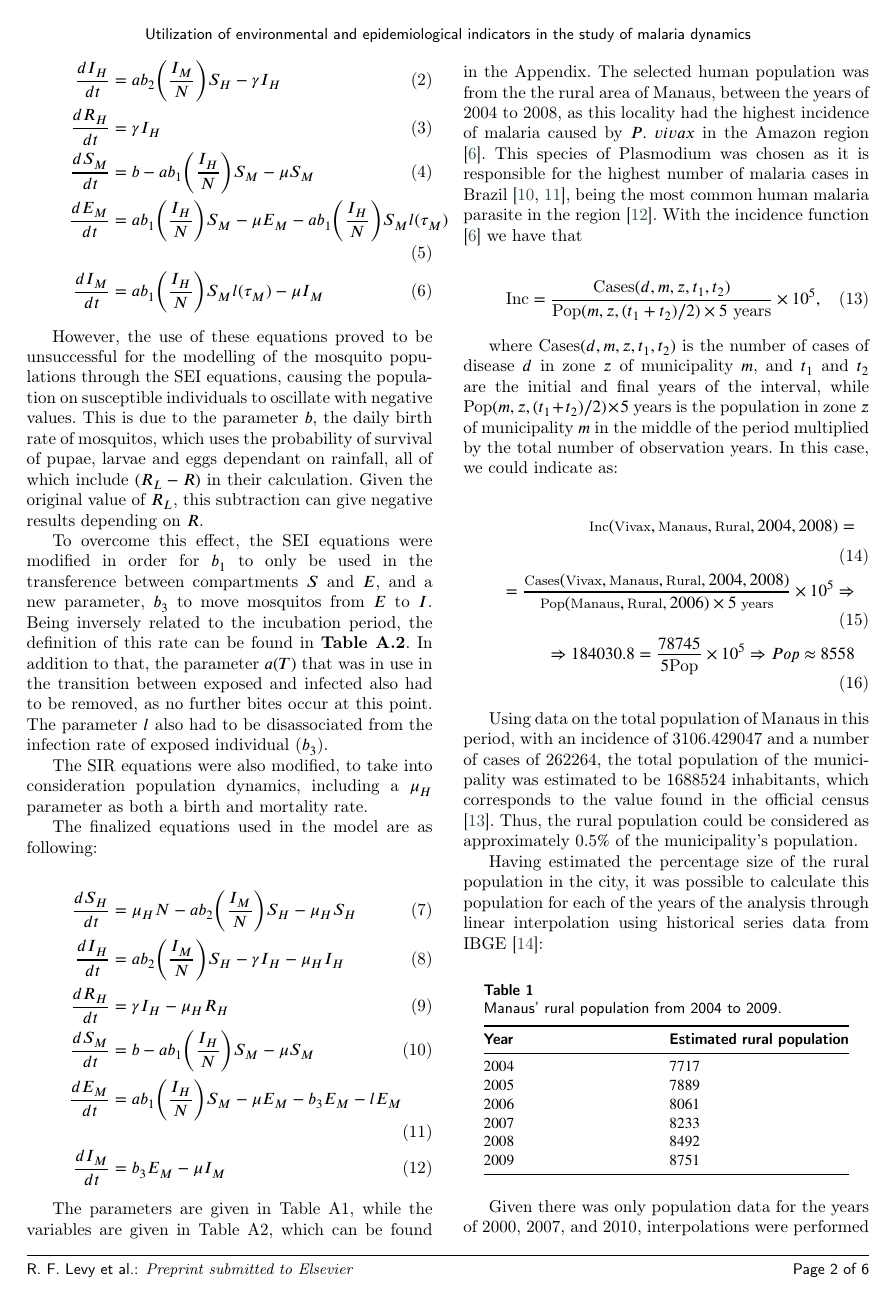
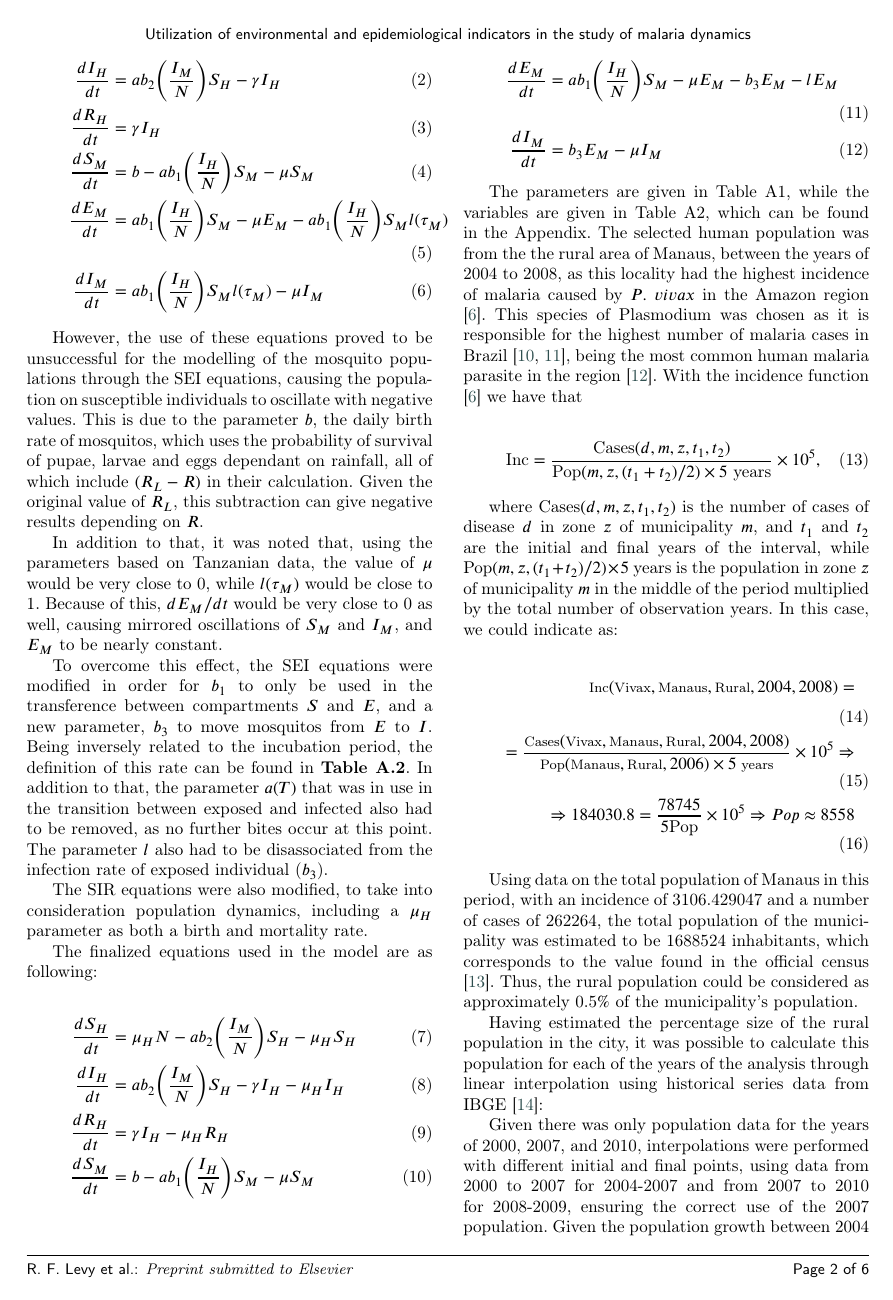
Before and after one commit to RaphaLevy/Study_on_Malaria_dynamics, a LaTeX paper (elsarticle-double-columns/cas-dc-article.tex): page 2 of 6. Compiled offline with pdfLaTeX; a LaTeX package or settings file that is missing is left out.

Commit message:
Updates explanation for modification of equations

```diff
--- a/elsarticle-double-columns/cas-dc-article.tex
+++ b/elsarticle-double-columns/cas-dc-article.tex
@@ -234,6 +234,10 @@ However, the use of these equations proved to be unsuccessful for the modelling
 causing the population on susceptible individuals to oscillate with negative values. This is due to the parameter $b$, the daily birth rate of mosquitos,
 which uses the probability of survival of pupae, larvae and eggs dependant on rainfall, all of which include $(R_L - R)$ in their calculation. Given the original
 value of $R_L$, this subtraction can give negative results depending on $R$.
+
+In addition to that, it was noted that, using the parameters based on Tanzanian
+data,  the value of $\mu$ would be very close to 0, while $l(\tau_M)$ would be close to 1. Because of this, ${dE_M}/{dt}$ would be very close to 0 as
+well, causing mirrored oscillations of $S_M$ and $I_M$, and $E_M$ to be nearly constant.
 
 To overcome this effect, the SEI equations were modified in order for $b_1$ to only be used in the transference between compartments $S$ and $E$,
 and a new parameter, $b_3$ to move mosquitos from $E$ to $I$. Being inversely related to the incubation period, the definition of this rate can be found in \textbf{Table A.2}.
```
Also changed, not shown: elsarticle-double-columns/cas-dc-article.pdf, 3 other files.
